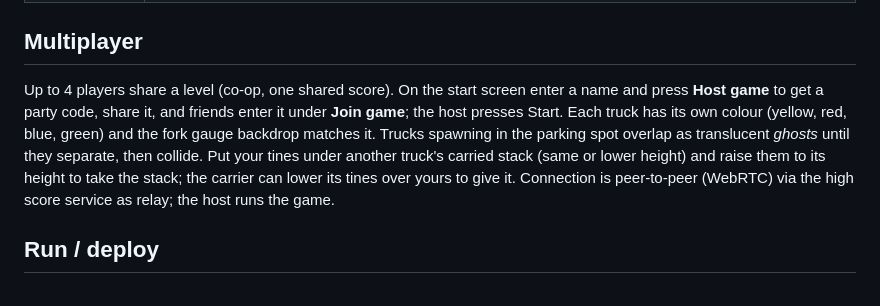
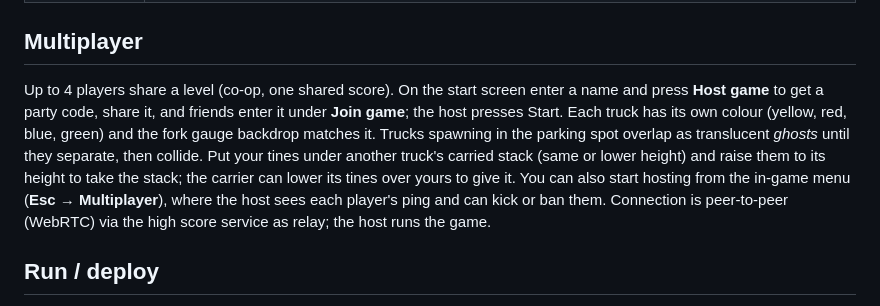
Before and after one commit to daGnutt/ForkliftPussle, a Markdown page: README.md, the part around the change. GitHub-like rendering.

Commit message:
Document the multiplayer menu page
Co-authored-by: Copilot <223556219+Copilot@users.noreply.github.com>

```diff
--- a/README.md
+++ b/README.md
@@ -55,7 +55,7 @@ Combine with `&`, e.g. `index.html?skip&debug&gl=0`.
 | `?testing` | Show the TESTING banner/favicon (always on when not served from the production host) |
 
 ## Multiplayer
-Up to 4 players share a level (co-op, one shared score). On the start screen enter a name and press **Host game** to get a party code, share it, and friends enter it under **Join game**; the host presses Start. Each truck has its own colour (yellow, red, blue, green) and the fork gauge backdrop matches it. Trucks spawning in the parking spot overlap as translucent *ghosts* until they separate, then collide. Put your tines under another truck's carried stack (same or lower height) and raise them to its height to take the stack; the carrier can lower its tines over yours to give it. Connection is peer-to-peer (WebRTC) via the high score service as relay; the host runs the game.
+Up to 4 players share a level (co-op, one shared score). On the start screen enter a name and press **Host game** to get a party code, share it, and friends enter it under **Join game**; the host presses Start. Each truck has its own colour (yellow, red, blue, green) and the fork gauge backdrop matches it. Trucks spawning in the parking spot overlap as translucent *ghosts* until they separate, then collide. Put your tines under another truck's carried stack (same or lower height) and raise them to its height to take the stack; the carrier can lower its tines over yours to give it. You can also start hosting from the in-game menu (**Esc → Multiplayer**), where the host sees each player's ping and can kick or ban them. Connection is peer-to-peer (WebRTC) via the high score service as relay; the host runs the game.
 
 ## Run / deploy
 No build step. Serve the folder statically (ES modules need http): `python3 -m http.server`, then open http://localhost:8000.
```
Also changed, not shown: docs/CODE_GUIDE.md (+1 -0 lines), docs/VOCABULARY.md (+2 -0 lines).
